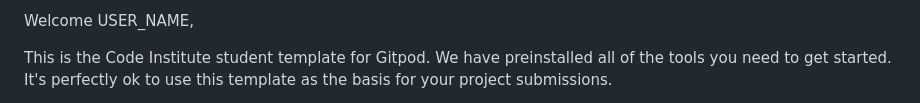
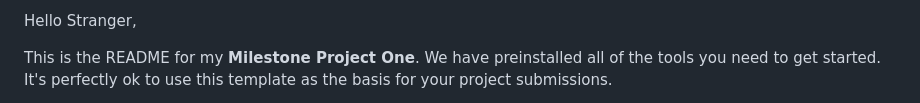
Before and after one commit to coderlawa/milestoneOne, a Markdown page: README.md, the part around the change printed below. GitHub-like rendering.

Commit message:
README slightly modified and logo uploaded

```diff
--- a/README.md
+++ b/README.md
@@ -2,5 +2,5 @@
 
-Welcome USER_NAME,
+Hello Stranger,
 
-This is the Code Institute student template for Gitpod. We have preinstalled all of the tools you need to get started. It's perfectly ok to use this template as the basis for your project submissions.
+This is the README for my **Milestone Project One**. We have preinstalled all of the tools you need to get started. It's perfectly ok to use this template as the basis for your project submissions.
 
```
Also changed, not shown: other parts of README.md (+2 -2 lines), assets/images/logo.png (added).
